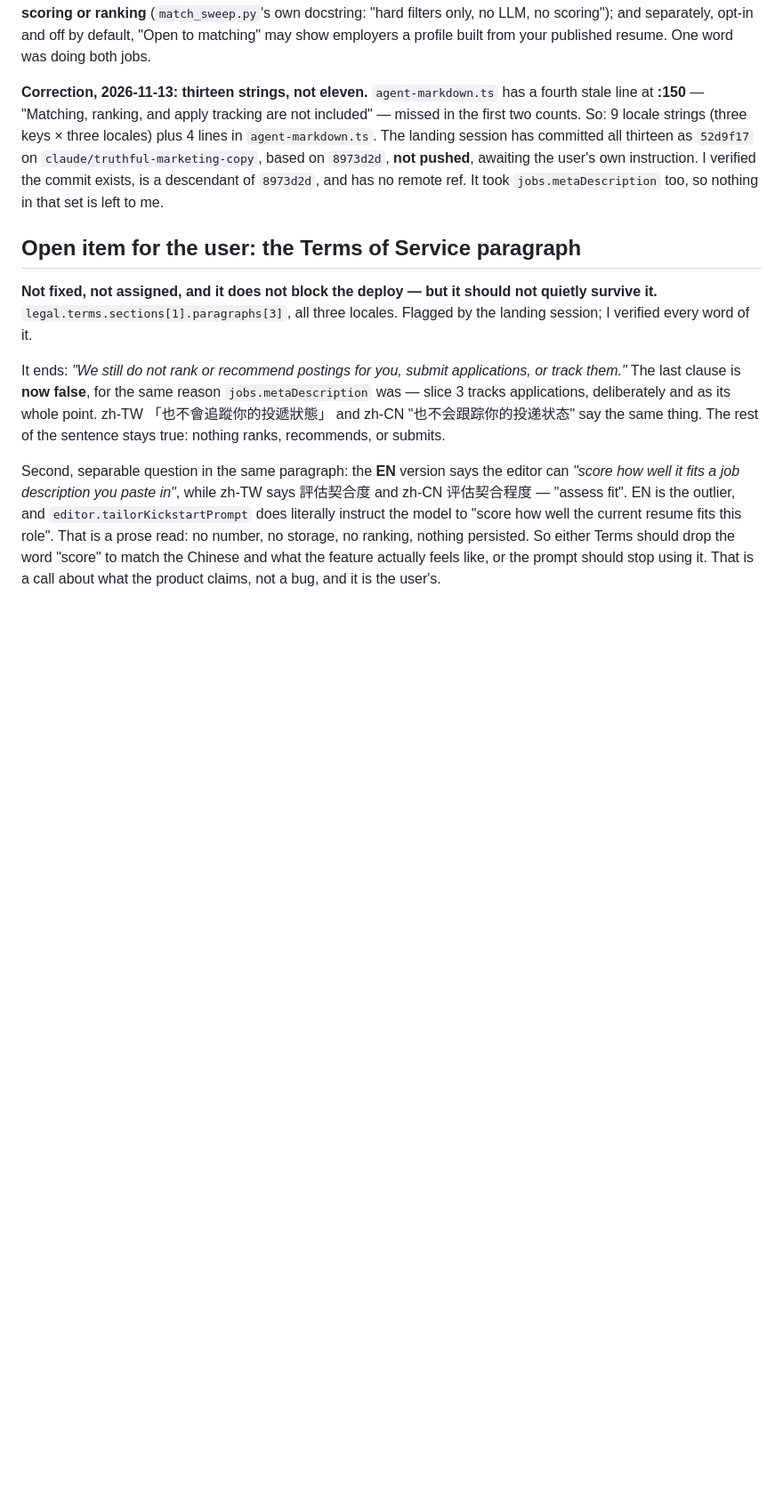
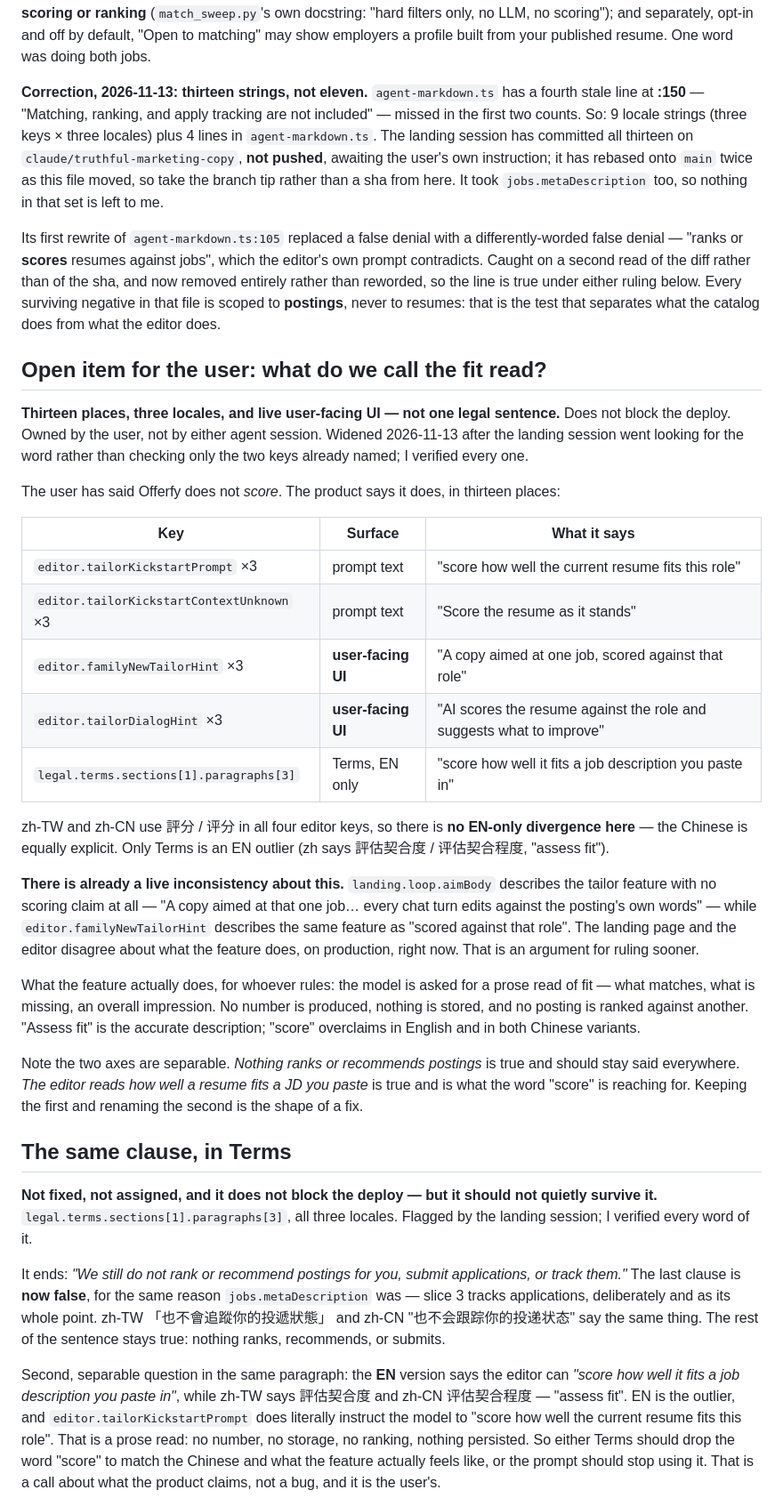
Before and after one commit to ruby0322/offerfy, a Markdown page: docs/superpowers/slice-3-deploy-checklist.md, the part around the change. Shown at 89% size. Rendered like a GitHub page; blank space fills up the shorter version.

Commit message:
docs(jobs): the fit-read wording is thirteen places, not one
The open item recorded yesterday as a Terms clause is wider than that. "Score"
appears in four editor keys across all three locales -- two of them
user-facing UI, not prompt text -- plus the EN Terms paragraph. zh-TW and zh-CN
say 評分 / 评分 in all four, so there is no EN-only escape hatch here as there
is in Terms.

There is also a live inconsistency: landing.loop.aimBody describes the tailor
feature with no scoring claim while editor.familyNewTailorHint calls the same
feature "scored against that role". Both are on production now.

Also drops the branch sha for the copy fix, which has been rebased twice as
this file moved, and records why its first rewrite of agent-markdown.ts:105
had to be redone.

Co-Authored-By: Claude Opus 5 <noreply@anthropic.com>

```diff
--- a/docs/superpowers/slice-3-deploy-checklist.md
+++ b/docs/superpowers/slice-3-deploy-checklist.md
@@ -34,12 +34,60 @@ jobs.
 has a fourth stale line at **:150** — "Matching, ranking, and apply tracking are
 not included" — missed in the first two counts. So: 9 locale strings (three
 keys × three locales) plus 4 lines in `agent-markdown.ts`. The landing session
-has committed all thirteen as `52d9f17` on `claude/truthful-marketing-copy`,
-based on `8973d2d`, **not pushed**, awaiting the user's own instruction. I
-verified the commit exists, is a descendant of `8973d2d`, and has no remote ref.
-It took `jobs.metaDescription` too, so nothing in that set is left to me.
+has committed all thirteen on `claude/truthful-marketing-copy`, **not pushed**,
+awaiting the user's own instruction; it has rebased onto `main` twice as this
+file moved, so take the branch tip rather than a sha from here. It took
+`jobs.metaDescription` too, so nothing in that set is left to me.
 
-## Open item for the user: the Terms of Service paragraph
+Its first rewrite of `agent-markdown.ts:105` replaced a false denial with a
+differently-worded false denial — "ranks or **scores** resumes against jobs",
+which the editor's own prompt contradicts. Caught on a second read of the diff
+rather than of the sha, and now removed entirely rather than reworded, so the
+line is true under either ruling below. Every surviving negative in that file is
+scoped to **postings**, never to resumes: that is the test that separates what
+the catalog does from what the editor does.
+
+## Open item for the user: what do we call the fit read?
+
+**Thirteen places, three locales, and live user-facing UI — not one legal
+sentence.** Does not block the deploy. Owned by the user, not by either agent
+session. Widened 2026-11-13 after the landing session went looking for the word
+rather than checking only the two keys already named; I verified every one.
+
+The user has said Offerfy does not *score*. The product says it does, in
+thirteen places:
+
+| Key | Surface | What it says |
+|---|---|---|
+| `editor.tailorKickstartPrompt` ×3 | prompt text | "score how well the current resume fits this role" |
+| `editor.tailorKickstartContextUnknown` ×3 | prompt text | "Score the resume as it stands" |
+| `editor.familyNewTailorHint` ×3 | **user-facing UI** | "A copy aimed at one job, scored against that role" |
+| `editor.tailorDialogHint` ×3 | **user-facing UI** | "AI scores the resume against the role and suggests what to improve" |
+| `legal.terms.sections[1].paragraphs[3]` | Terms, EN only | "score how well it fits a job description you paste in" |
+
+zh-TW and zh-CN use 評分 / 评分 in all four editor keys, so there is **no
+EN-only divergence here** — the Chinese is equally explicit. Only Terms is an
+EN outlier (zh says 評估契合度 / 评估契合程度, "assess fit").
+
+**There is already a live inconsistency about this.** `landing.loop.aimBody`
+describes the tailor feature with no scoring claim at all — "A copy aimed at
+that one job… every chat turn edits against the posting's own words" — while
+`editor.familyNewTailorHint` describes the same feature as "scored against that
+role". The landing page and the editor disagree about what the feature does,
+on production, right now. That is an argument for ruling sooner.
+
+What the feature actually does, for whoever rules: the model is asked for a
+prose read of fit — what matches, what is missing, an overall impression. No
+number is produced, nothing is stored, and no posting is ranked against another.
+"Assess fit" is the accurate description; "score" overclaims in English and in
+both Chinese variants.
+
+Note the two axes are separable. *Nothing ranks or recommends postings* is true
+and should stay said everywhere. *The editor reads how well a resume fits a JD
+you paste* is true and is what the word "score" is reaching for. Keeping the
+first and renaming the second is the shape of a fix.
+
+## The same clause, in Terms
 
 **Not fixed, not assigned, and it does not block the deploy — but it should not
 quietly survive it.** `legal.terms.sections[1].paragraphs[3]`, all three
```
